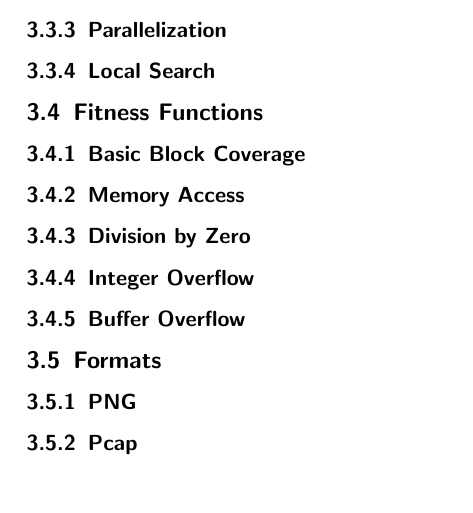
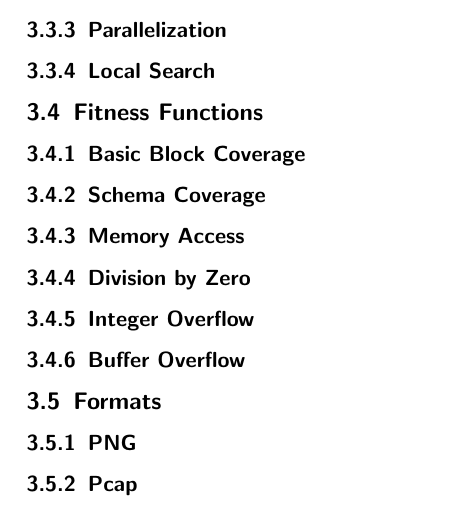
Before and after one commit to fasia/mxmlmate, a LaTeX thesis (thesis/thesis.tex): part of page 6 of 7, cut so that both start at the same text. Compiled offline with pdfLaTeX.

Commit message:
Added more hints for fleshing out thesis

```diff
--- a/thesis/thesis.tex
+++ b/thesis/thesis.tex
@@ -39,21 +39,32 @@
 \subsubsection{ZeroMQ}
 \subsubsection{Msgpack}
 \subsection{Components}
-% make pretty communication graph
 % xmlmate
+% broker
+% converter
 % driver
 % pintool
-% broker
-% converter
+% liveness guard
 \subsection{Challenges}
 \subsubsection{Communication Protocol}
+% make pretty communication graph
+% optimizations in caching results (e.g. Trove)
+% staring synchronization
 \subsubsection{Format Converters}
 \subsubsection{Parallelization}
+% profiling tools
+% search for bottleneck
+% unexpected places:
+% 	datatype optimizations
+% 	random generator
+% copy-on-maybe-write cloning optimization
 \subsubsection{Local Search}
 \subsection{Fitness Functions}
 % here all fitness functions are introduced and described
 \subsubsection{Basic Block Coverage}
+\subsubsection{Schema Coverage}
 \subsubsection{Memory Access}
+% secondary objective
 \subsubsection{Division by Zero}
 \subsubsection{Integer Overflow}
 \subsubsection{Buffer Overflow}
```
